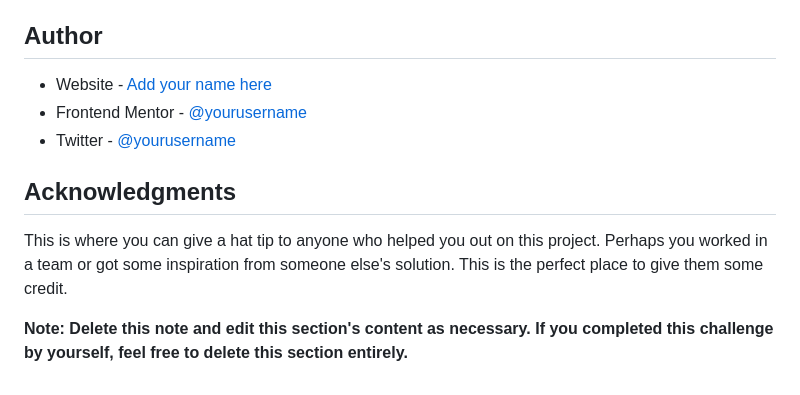
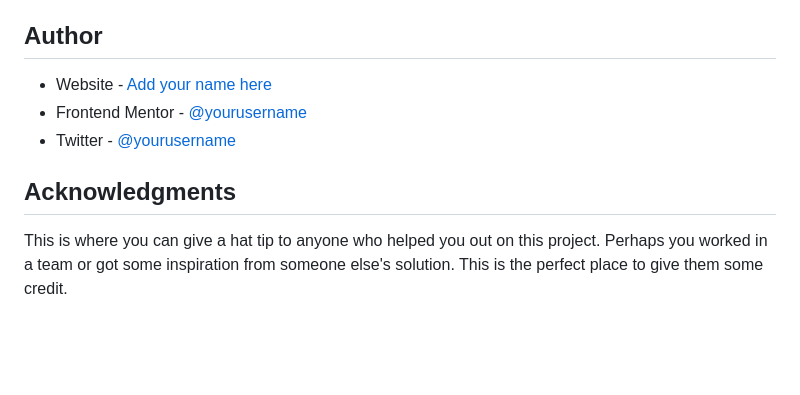
Before and after one commit to gladstone28/order-summary-component-FEM, a Markdown page: README-template.md, the part around the change printed below. Rendered like a GitHub page; blank space fills up the shorter version.

```diff
--- a/README-template.md
+++ b/README-template.md
@@ -97,5 +97,3 @@ Use this section to outline areas that you want to continue focusing on in futur
 ## Acknowledgments
 
 This is where you can give a hat tip to anyone who helped you out on this project. Perhaps you worked in a team or got some inspiration from someone else's solution. This is the perfect place to give them some credit.
-
-**Note: Delete this note and edit this section's content as necessary. If you completed this challenge by yourself, feel free to delete this section entirely.**
```
Also changed, not shown: other parts of README-template.md (+5 -5 lines).
